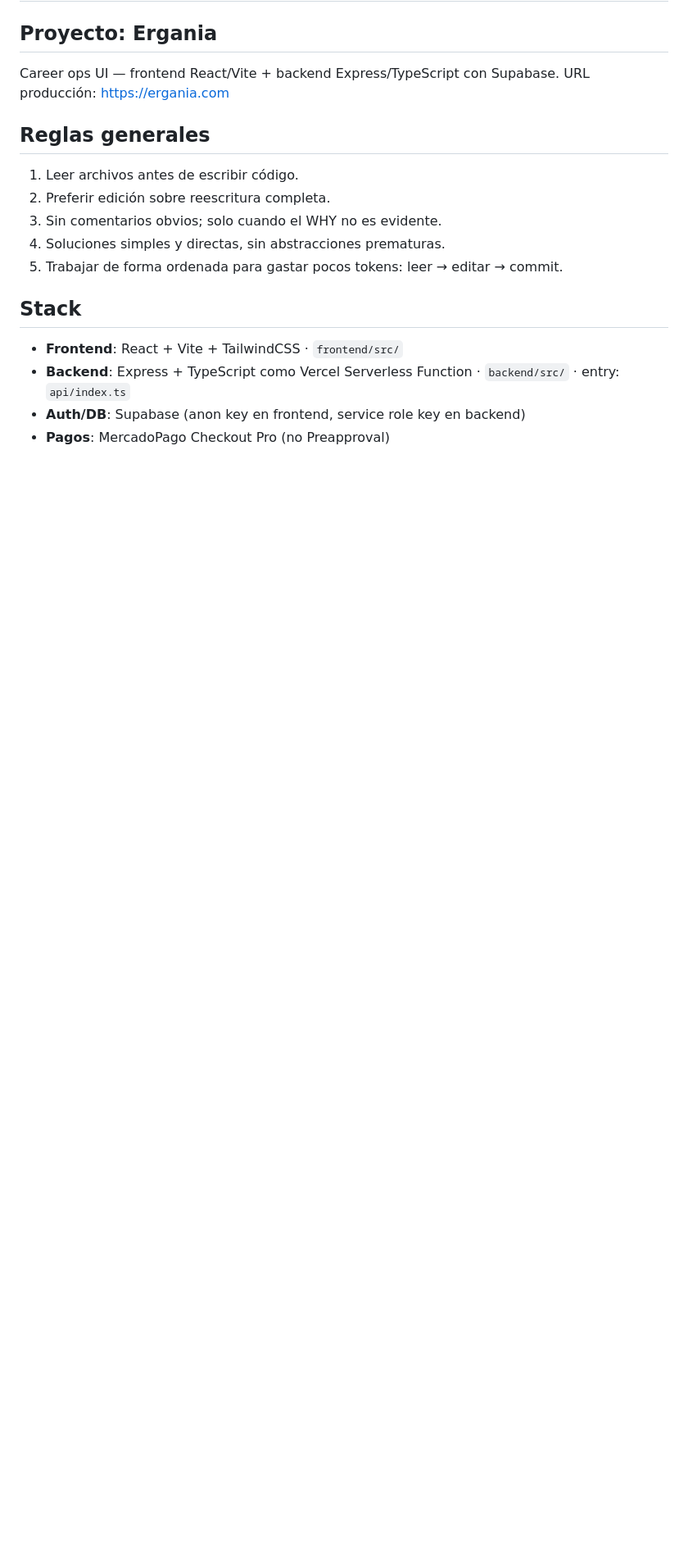
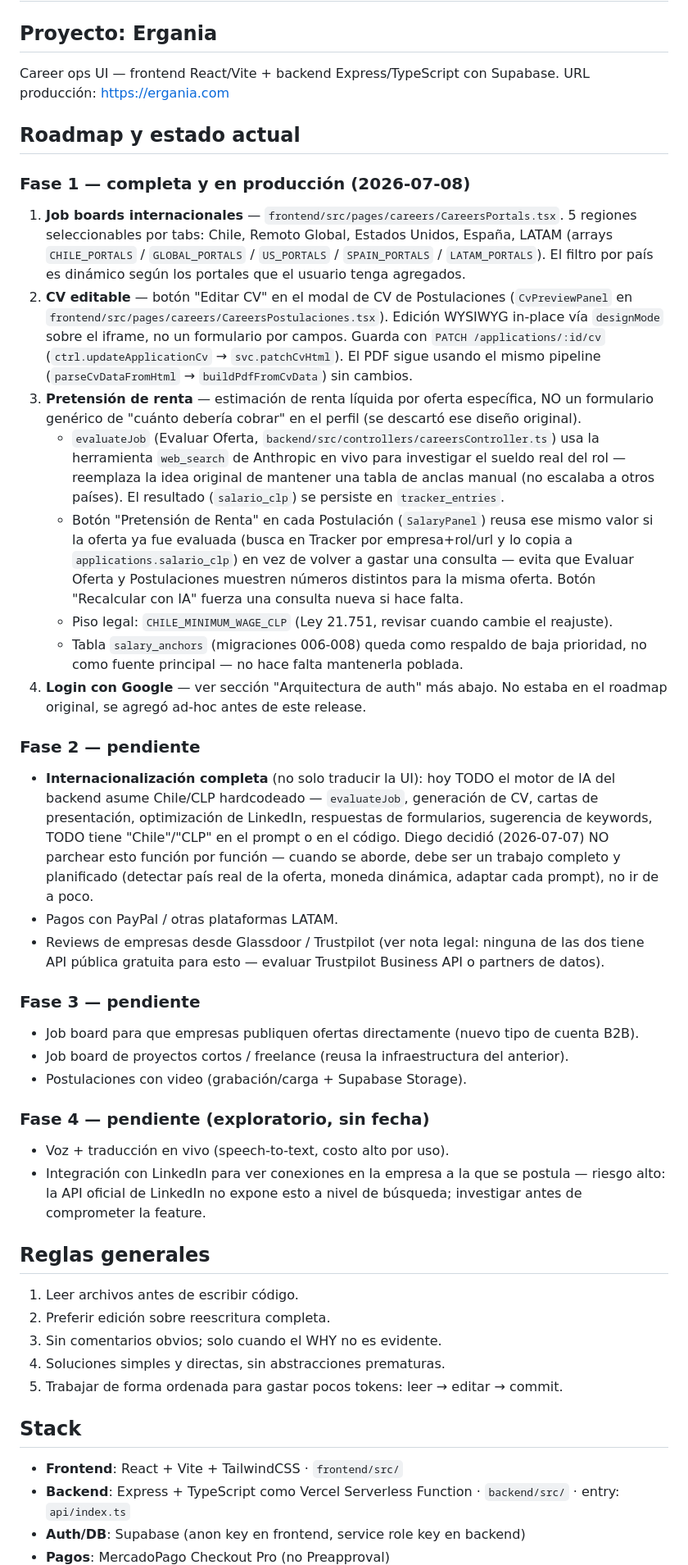
Before and after one commit to diegocastillop11-cloud/ergania, a Markdown page: CLAUDE.md, the part around the change. Shown at 82% size. Drawn GitHub-style; blank space fills up the shorter version.

Commit message:
docs: documentar roadmap completo (Fase 1 shippeada, Fase 2-4 pendientes)
Registra que hoy existe (job boards por region, CV editable, pretension
de renta via web_search, login Google) y el plan de fases 2-4 acordado,
para que quede en el repo y no solo en memoria de sesion.

```diff
--- a/CLAUDE.md
+++ b/CLAUDE.md
@@ -4,6 +4,61 @@
 
 Career ops UI — frontend React/Vite + backend Express/TypeScript con Supabase.
 URL producción: https://ergania.com
+
+## Roadmap y estado actual
+
+### Fase 1 — completa y en producción (2026-07-08)
+
+1. **Job boards internacionales** — `frontend/src/pages/careers/CareersPortals.tsx`. 5 regiones
+   seleccionables por tabs: Chile, Remoto Global, Estados Unidos, España, LATAM (arrays
+   `CHILE_PORTALS` / `GLOBAL_PORTALS` / `US_PORTALS` / `SPAIN_PORTALS` / `LATAM_PORTALS`). El
+   filtro por país es dinámico según los portales que el usuario tenga agregados.
+2. **CV editable** — botón "Editar CV" en el modal de CV de Postulaciones
+   (`CvPreviewPanel` en `frontend/src/pages/careers/CareersPostulaciones.tsx`). Edición
+   WYSIWYG in-place vía `designMode` sobre el iframe, no un formulario por campos. Guarda con
+   `PATCH /applications/:id/cv` (`ctrl.updateApplicationCv` → `svc.patchCvHtml`). El PDF sigue
+   usando el mismo pipeline (`parseCvDataFromHtml` → `buildPdfFromCvData`) sin cambios.
+3. **Pretensión de renta** — estimación de renta líquida por oferta específica, NO un formulario
+   genérico de "cuánto debería cobrar" en el perfil (se descartó ese diseño original).
+   - `evaluateJob` (Evaluar Oferta, `backend/src/controllers/careersController.ts`) usa la
+     herramienta `web_search` de Anthropic en vivo para investigar el sueldo real del rol —
+     reemplaza la idea original de mantener una tabla de anclas manual (no escalaba a otros
+     países). El resultado (`salario_clp`) se persiste en `tracker_entries`.
+   - Botón "Pretensión de Renta" en cada Postulación (`SalaryPanel`) reusa ese mismo valor si la
+     oferta ya fue evaluada (busca en Tracker por empresa+rol/url y lo copia a
+     `applications.salario_clp`) en vez de volver a gastar una consulta — evita que Evaluar
+     Oferta y Postulaciones muestren números distintos para la misma oferta. Botón
+     "Recalcular con IA" fuerza una consulta nueva si hace falta.
+   - Piso legal: `CHILE_MINIMUM_WAGE_CLP` (Ley 21.751, revisar cuando cambie el reajuste).
+   - Tabla `salary_anchors` (migraciones 006-008) queda como respaldo de baja prioridad, no como
+     fuente principal — no hace falta mantenerla poblada.
+4. **Login con Google** — ver sección "Arquitectura de auth" más abajo. No estaba en el roadmap
+   original, se agregó ad-hoc antes de este release.
+
+### Fase 2 — pendiente
+
+- **Internacionalización completa** (no solo traducir la UI): hoy TODO el motor de IA del
+  backend asume Chile/CLP hardcodeado — `evaluateJob`, generación de CV, cartas de presentación,
+  optimización de LinkedIn, respuestas de formularios, sugerencia de keywords, TODO tiene
+  "Chile"/"CLP" en el prompt o en el código. Diego decidió (2026-07-07) NO parchear esto función
+  por función — cuando se aborde, debe ser un trabajo completo y planificado (detectar país real
+  de la oferta, moneda dinámica, adaptar cada prompt), no ir de a poco.
+- Pagos con PayPal / otras plataformas LATAM.
+- Reviews de empresas desde Glassdoor / Trustpilot (ver nota legal: ninguna de las dos tiene API
+  pública gratuita para esto — evaluar Trustpilot Business API o partners de datos).
+
+### Fase 3 — pendiente
+
+- Job board para que empresas publiquen ofertas directamente (nuevo tipo de cuenta B2B).
+- Job board de proyectos cortos / freelance (reusa la infraestructura del anterior).
+- Postulaciones con video (grabación/carga + Supabase Storage).
+
+### Fase 4 — pendiente (exploratorio, sin fecha)
+
+- Voz + traducción en vivo (speech-to-text, costo alto por uso).
+- Integración con LinkedIn para ver conexiones en la empresa a la que se postula — riesgo alto:
+  la API oficial de LinkedIn no expone esto a nivel de búsqueda; investigar antes de comprometer
+  la feature.
 
 ## Reglas generales
 
```
